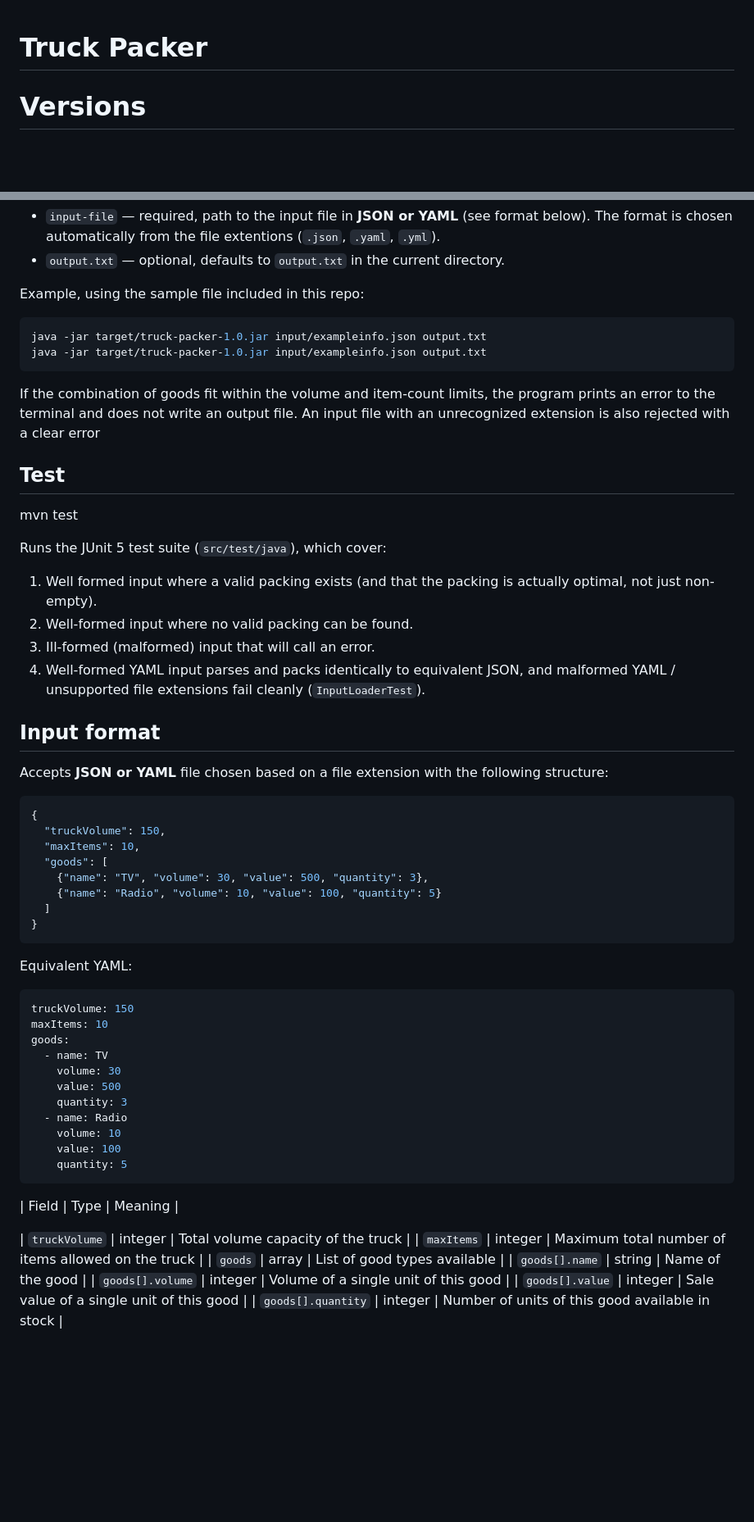
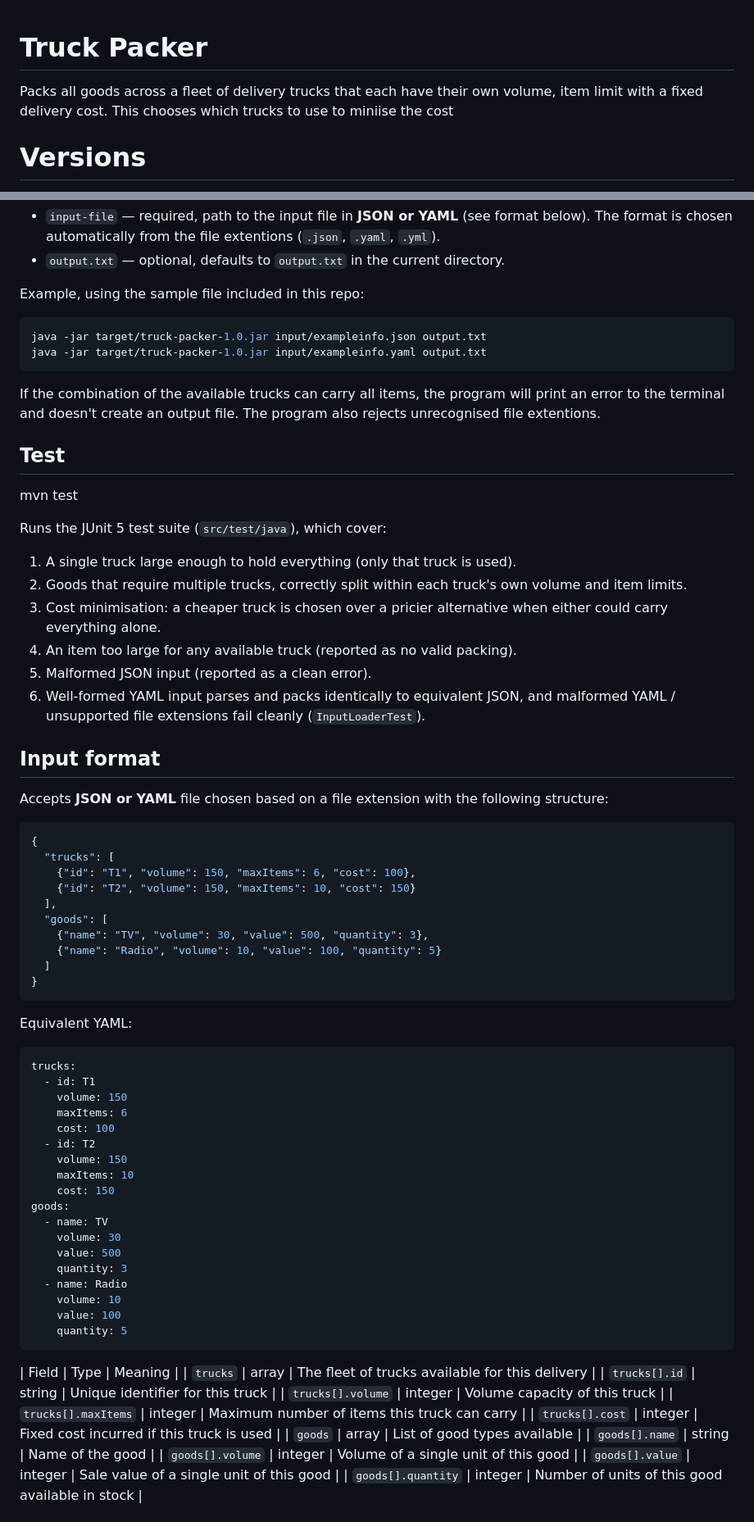
Before and after one commit to dnntasha/Truck-Packer, a Markdown page: README.md, 2 parts joined by grey strips. Shown at 82% size. Drawn GitHub-style; blank space fills up the shorter version.

Commit message:
Updated the read me with the relevantinfo and changes

````diff
--- a/README.md
+++ b/README.md
@@ -1,6 +1,6 @@
 # Truck Packer
 
-
+Packs all goods across a fleet of delivery trucks that each have their own volume, item limit with a fixed delivery cost. This chooses which trucks to use to miniise the cost
 
 # Versions
 - **Java 21**
@@ -23,21 +23,23 @@ java -jar target/truck-packer-1.0.jar <input.json> [output.txt]
 Example, using the sample file included in this repo:
 ```bash
 java -jar target/truck-packer-1.0.jar input/exampleinfo.json output.txt
-java -jar target/truck-packer-1.0.jar input/exampleinfo.json output.txt
+java -jar target/truck-packer-1.0.jar input/exampleinfo.yaml output.txt
 ```
-If the combination of goods fit within the volume and item-count limits, the program prints an error to the terminal and does not write an output file. An input file with an unrecognized extension is also rejected with a clear error
-
+If the combination of the available trucks can carry all items, the program will print an error to the terminal and doesn't create an output file. The program also rejects unrecognised file extentions.
 
 ## Test
 
 mvn test
 
 Runs the JUnit 5 test suite (`src/test/java`), which cover:
-1. Well formed input where a valid packing exists (and that the packing is
-   actually optimal, not just non-empty).
-2. Well-formed input where no valid packing can be found.
-3. Ill-formed (malformed) input that will call an error.
-4. Well-formed YAML input parses and packs identically to equivalent JSON,
+1. A single truck large enough to hold everything (only that truck is used).
+2. Goods that require multiple trucks, correctly split within each
+   truck's own volume and item limits.
+3. Cost minimisation: a cheaper truck is chosen over a pricier
+   alternative when either could carry everything alone.
+4. An item too large for any available truck (reported as no valid packing).
+5. Malformed JSON input (reported as a clean error).
+6. Well-formed YAML input parses and packs identically to equivalent JSON,
    and malformed YAML / unsupported file extensions fail cleanly
    (`InputLoaderTest`).
 
@@ -47,8 +49,10 @@ Accepts **JSON or YAML** file chosen based on a file extension with the followin
 
 ```json
 {
-  "truckVolume": 150,
-  "maxItems": 10,
+  "trucks": [
+    {"id": "T1", "volume": 150, "maxItems": 6, "cost": 100},
+    {"id": "T2", "volume": 150, "maxItems": 10, "cost": 150}
+  ],
   "goods": [
     {"name": "TV", "volume": 30, "value": 500, "quantity": 3},
     {"name": "Radio", "volume": 10, "value": 100, "quantity": 5}
@@ -58,8 +62,15 @@ Accepts **JSON or YAML** file chosen based on a file extension with the followin
 
 Equivalent YAML:
 ```yaml
-truckVolume: 150
-maxItems: 10
+trucks:
+  - id: T1
+    volume: 150
+    maxItems: 6
+    cost: 100
+  - id: T2
+    volume: 150
+    maxItems: 10
+    cost: 150
 goods:
   - name: TV
     volume: 30
@@ -72,9 +83,11 @@ goods:
 ```
 
 | Field | Type | Meaning |
-
-| `truckVolume` | integer | Total volume capacity of the truck |
-| `maxItems` | integer | Maximum total number of items allowed on the truck |
+| `trucks` | array | The fleet of trucks available for this delivery |
+| `trucks[].id` | string | Unique identifier for this truck |
+| `trucks[].volume` | integer | Volume capacity of this truck |
+| `trucks[].maxItems` | integer | Maximum number of items this truck can carry |
+| `trucks[].cost` | integer | Fixed cost incurred if this truck is used |
 | `goods` | array | List of good types available |
 | `goods[].name` | string | Name of the good |
 | `goods[].volume` | integer | Volume of a single unit of this good |
````
Also changed, not shown: other parts of README.md (+22 -2 lines).
